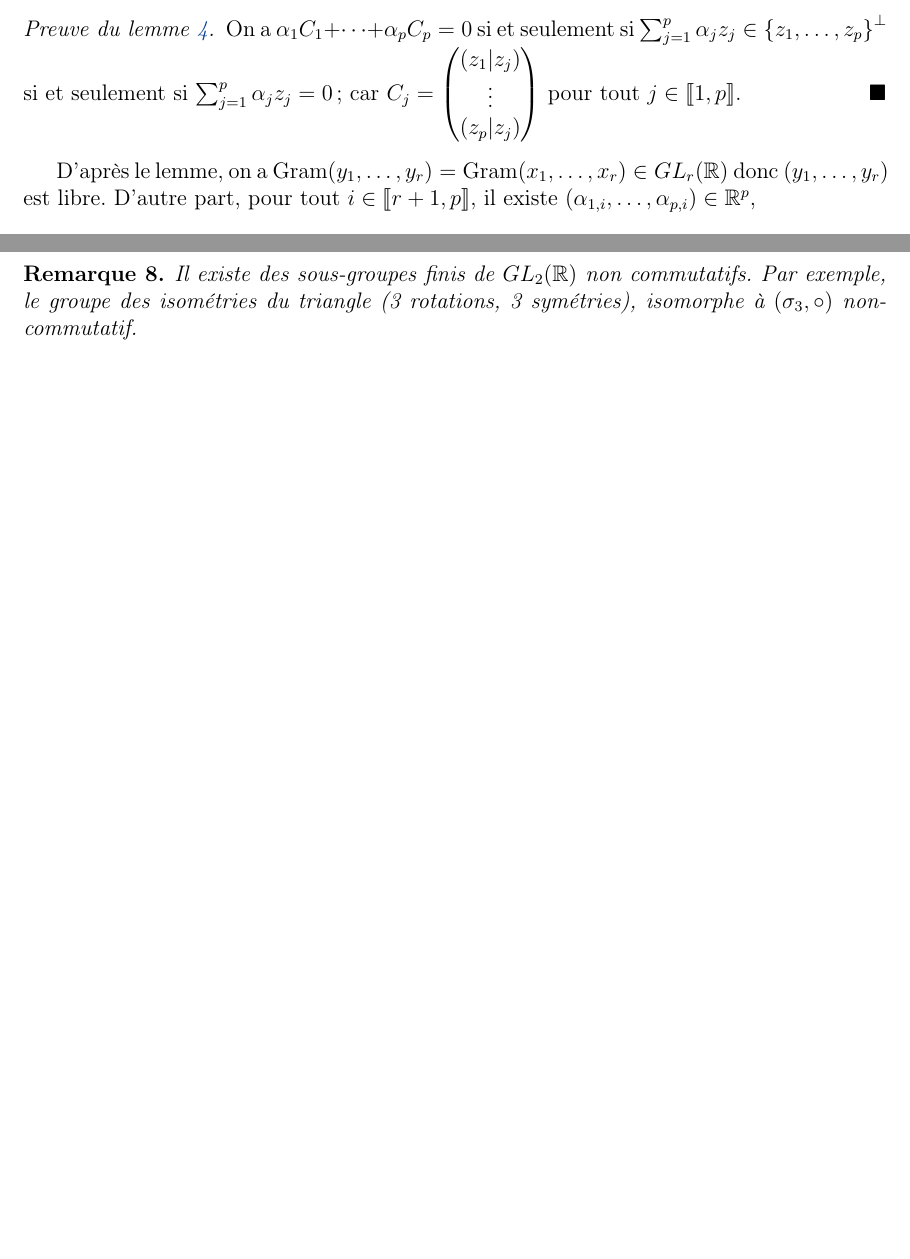
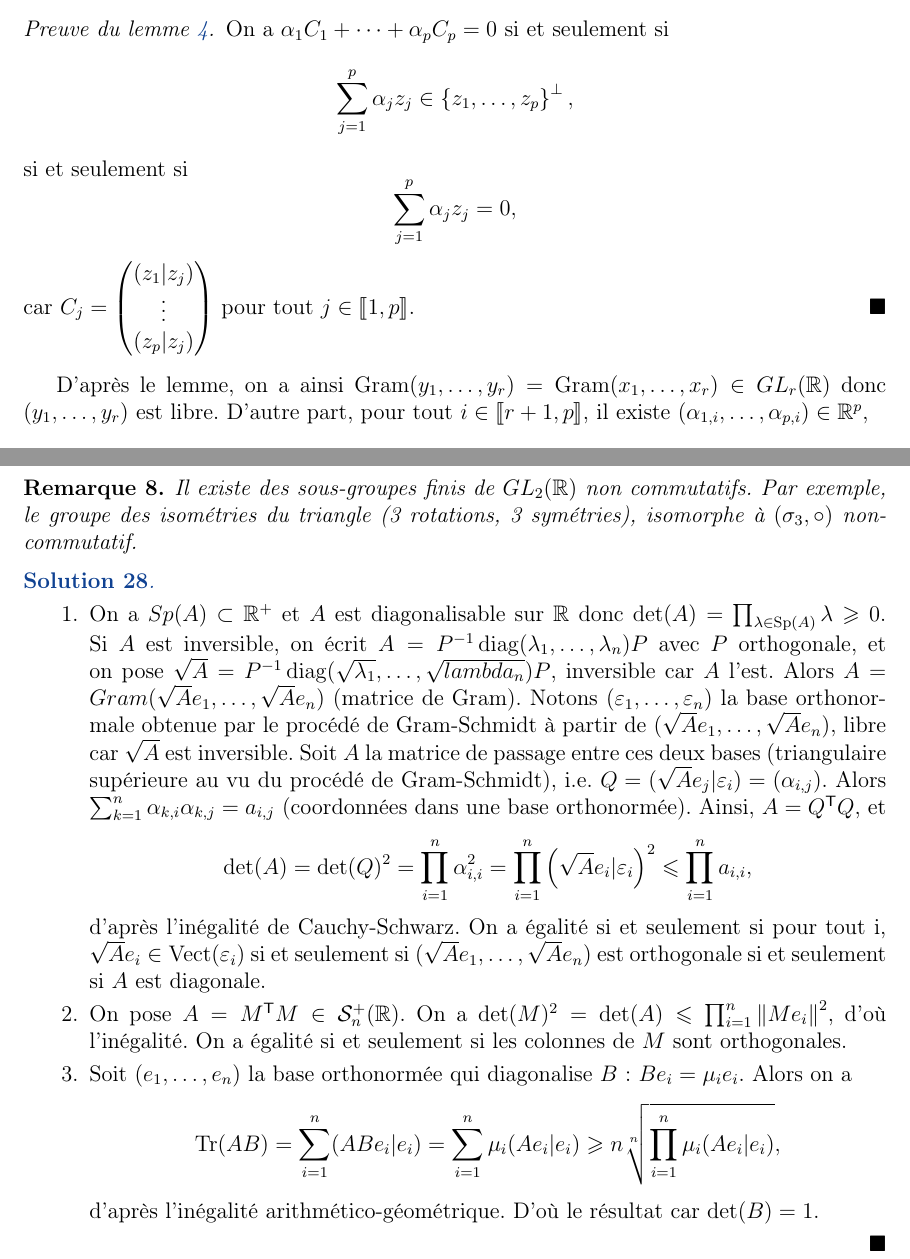
Before and after one commit to rsantet/Exos_Maths_Spe, a LaTeX document (solutions_euclidien.tex): two parts of pages 20 and 23 of 23 before the commit and two parts of pages 20 and 24 of 24 after it, joined at a grey line, cut so that both start at the same text, the shorter picture padded with empty space. Compiled offline with pdfLaTeX.

Commit message:
exo euclidien

```diff
--- a/solutions_euclidien.tex
+++ b/solutions_euclidien.tex
@@ -771,11 +783,17 @@
 	\end{lemma}
 	\begin{proof}[Preuve du lemme~\ref{lem:4}]
-		On a $\alpha_{1}C_{1}+\dots+\alpha_{p}C_{p}=0$ si et seulement si $\sum_{j=1}^{p}\alpha_{j}z_{j}\in\left\lbrace z_1,\dots,z_p\right\rbrace^{\perp}$ si et seulement si $\sum_{j=1}^{p}\alpha_j z_j=0$; car $C_j=\begin{pmatrix}
+		On a $\alpha_{1}C_{1}+\dots+\alpha_{p}C_{p}=0$ si et seulement si
+		\begin{equation*}
+			\sum_{j=1}^{p}\alpha_{j}z_{j}\in\left\lbrace z_1,\dots,z_p\right\rbrace^{\perp},
+		\end{equation*}si et seulement si
+		\begin{equation*}
+			\sum_{j=1}^{p}\alpha_j z_j=0,
+		\end{equation*} car $C_j=\begin{pmatrix}
 			(z_1|z_j)\\\vdots\\(z_p|z_j)
 		\end{pmatrix}$ pour tout $j\in\left\llbracket1,p\right\rrbracket$.
 	\end{proof}
 
-	D'après le lemme, on a $\mathrm{Gram}(y_1,\dots,y_r)=\mathrm{Gram}(x_1,\dots,x_r)\in GL_r(\R)$ donc $(y_1,\dots,y_r)$ est libre. D'autre part, pour tout $i\in\left\llbracket r+1,p\right\rrbracket$, il existe $(\alpha_{1,i},\dots,\alpha_{p,i})\in\R^{p}$,
+	D'après le lemme, on a ainsi $\mathrm{Gram}(y_1,\dots,y_r)=\mathrm{Gram}(x_1,\dots,x_r)\in GL_r(\R)$ donc $(y_1,\dots,y_r)$ est libre. D'autre part, pour tout $i\in\left\llbracket r+1,p\right\rrbracket$, il existe $(\alpha_{1,i},\dots,\alpha_{p,i})\in\R^{p}$,
 	\begin{equation}
 		x_i=\alpha_{1,i}x_1+\dots+\alpha_{r,i}x_r.
 	\end{equation}
@@ -935,4 +953,22 @@
 	Il existe des sous-groupes finis de $GL_2(\R)$ non commutatifs. Par exemple, le groupe des isométries du triangle (3 rotations, 3 symétries), isomorphe à $(\sigma_3,\circ)$ non-commutatif.
 \end{remark}
 
+\begin{proof}
+	\phantom{}
+	\begin{enumerate}
+		\item On a $Sp(A)\subset\R^{+}$ et $A$ est diagonalisable sur $\R$ donc $\det(A)=\prod_{\lambda\in\Sp(A)}\lambda\geqslant 0$. Si $A$ est inversible, on écrit $A=P^{-1}\diag(\lambda_{1},\dots,\lambda_{n})P$ avec $P$ orthogonale, et on pose $\sqrt{A}=P^{-1}\diag(\sqrt{\lambda_{1}},\dots,\sqrt{lambda_{n}})P$, inversible car $A$ l'est. Alors $A=Gram(\sqrt{A}e_1,\dots,\sqrt{A}e_n)$ (matrice de Gram). Notons $(\varepsilon_{1},\dots,\varepsilon_{n})$ la base orthonormale obtenue par le procédé de Gram-Schmidt à partir de $(\sqrt{A}e_{1},\dots,\sqrt{A}e_{n})$, libre car $\sqrt{A}$ est inversible. Soit $A$ la matrice de passage entre ces deux bases (triangulaire supérieure au vu du procédé de Gram-Schmidt), i.e. $Q=(\sqrt{A}e_j|\varepsilon_i)=(\alpha_{i,j})$. Alors $\sum_{k=1}^{n}\alpha_{k,i}\alpha_{k,j}=a_{i,j}$ (coordonnées dans une base orthonormée). Ainsi, $A=Q^{\mathsf{T}}Q$, et
+		\begin{equation*}
+			\det(A)=\det(Q)^{2}=\prod_{i=1}^{n}\alpha_{i,i}^{2}=\prod_{i=1}^{n}\left(\sqrt{A}e_i|\varepsilon_i\right)^{2}\leqslant\prod_{i=1}^{n}a_{i,i},
+		\end{equation*}
+		d'après l'inégalité de Cauchy-Schwarz. On a égalité si et seulement si pour tout i, $\sqrt{A}e_i\in\Vect(\varepsilon_i)$ si et seulement si $(\sqrt{A}e_1,\dots,\sqrt{A}e_n)$ est orthogonale si et seulement si $A$ est diagonale.
+
+		\item On pose $A=M^{\mathsf{T}}M\in\mathcal{S}_n^{+}(\R)$. On a $\det(M)^{2}=\det(A)\leqslant\prod_{i=1}^{n}\left\lVert Me_{i}\right\rVert^{2}$, d'où l'inégalité. On a égalité si et seulement si les colonnes de $M$ sont orthogonales.
+		\item Soit $(e_1,\dots,e_n)$ la base orthonormée qui diagonalise $B$: $Be_i=\mu_i e_i$. Alors on a
+		\begin{equation*}
+			\Tr(AB)=\sum_{i=1}^{n}(ABe_i|e_i)=\sum_{i=1}^{n}\mu_i(Ae_i|e_i)\geqslant n\sqrt[n]{\prod_{i=1}^{n}\mu_i(Ae_i|e_i)},
+		\end{equation*}
+		d'après l'inégalité arithmético-géométrique. D'où le résultat car $\det(B)=1$.
+	\end{enumerate}
+\end{proof}
+
 \end{document}
```
Also changed, not shown: enonces_euclidien.tex (+17 -2 lines), enonces_euclidien.pdf, solutions_euclidien.pdf, solutions_euclidien.tex (20 more changed lines).
